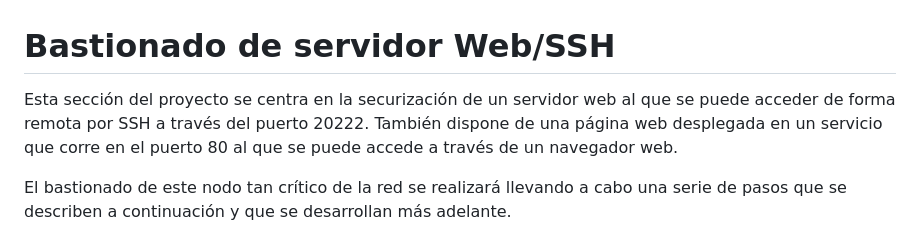
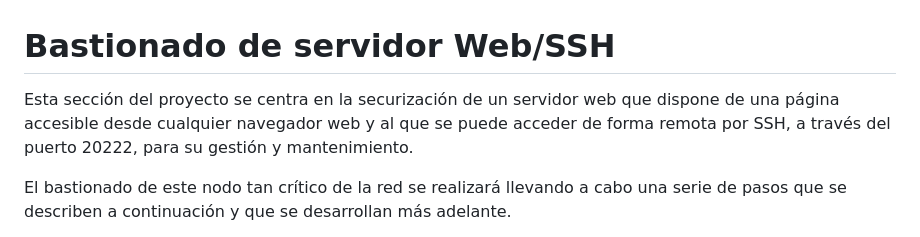
Before and after one commit to carlosvchrdevelop/bastionado-servidor, a Markdown page: Readme.md, the part around the change. Rendered like a GitHub page.

Commit message:
Actualizada introducción de la documentación.

```diff
--- a/Readme.md
+++ b/Readme.md
@@ -1,5 +1,5 @@
 # Bastionado de servidor Web/SSH
-Esta sección del proyecto se centra en la securización de un servidor web al que se puede acceder de forma remota por SSH a través del puerto 20222. También dispone de una página web desplegada en un servicio que corre en el puerto 80 al que se puede accede a través de un navegador web.
+Esta sección del proyecto se centra en la securización de un servidor web que dispone de una página accesible desde cualquier navegador web y al que se puede acceder de forma remota por SSH, a través del puerto 20222, para su gestión y mantenimiento.
 
 El bastionado de este nodo tan crítico de la red se realizará llevando a cabo una serie de pasos que se describen a continuación y que se desarrollan más adelante.
 
```
